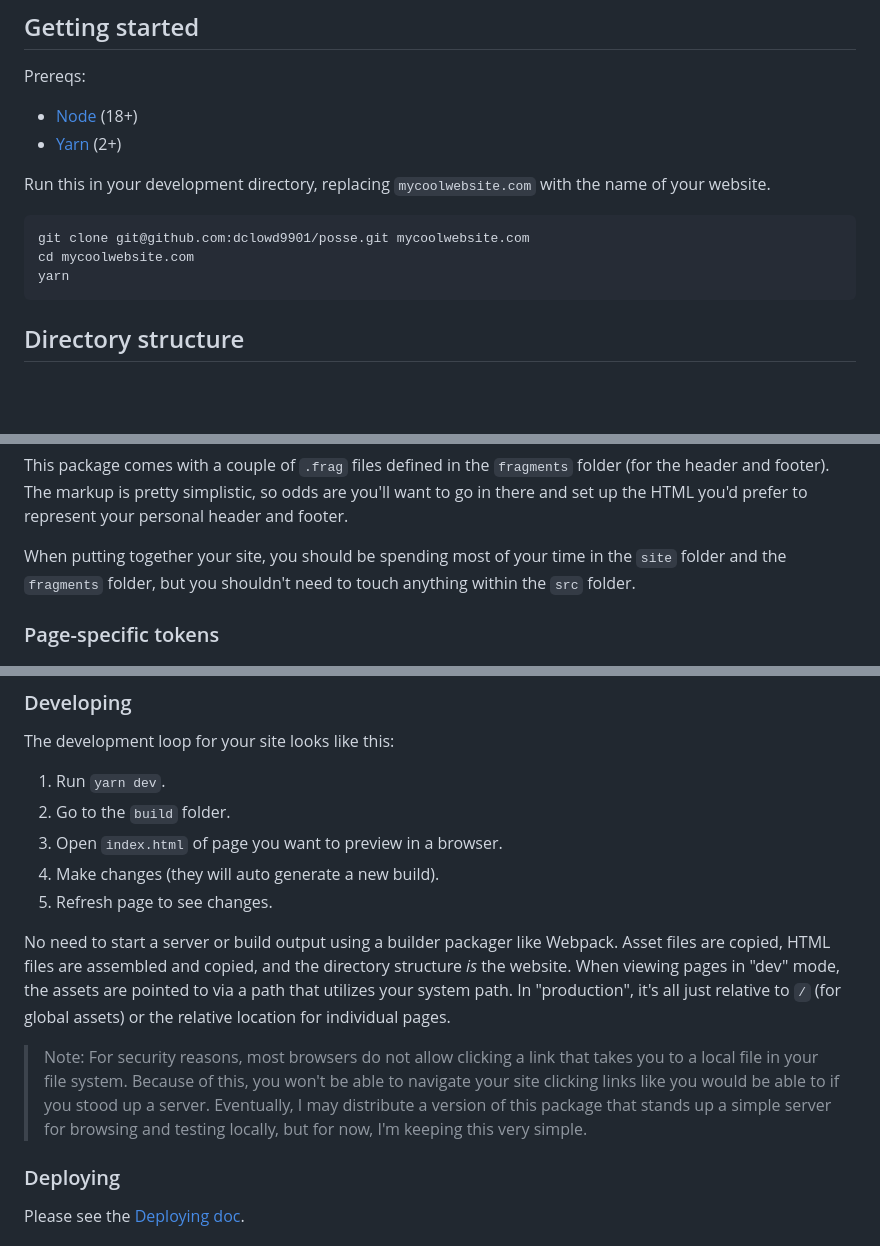
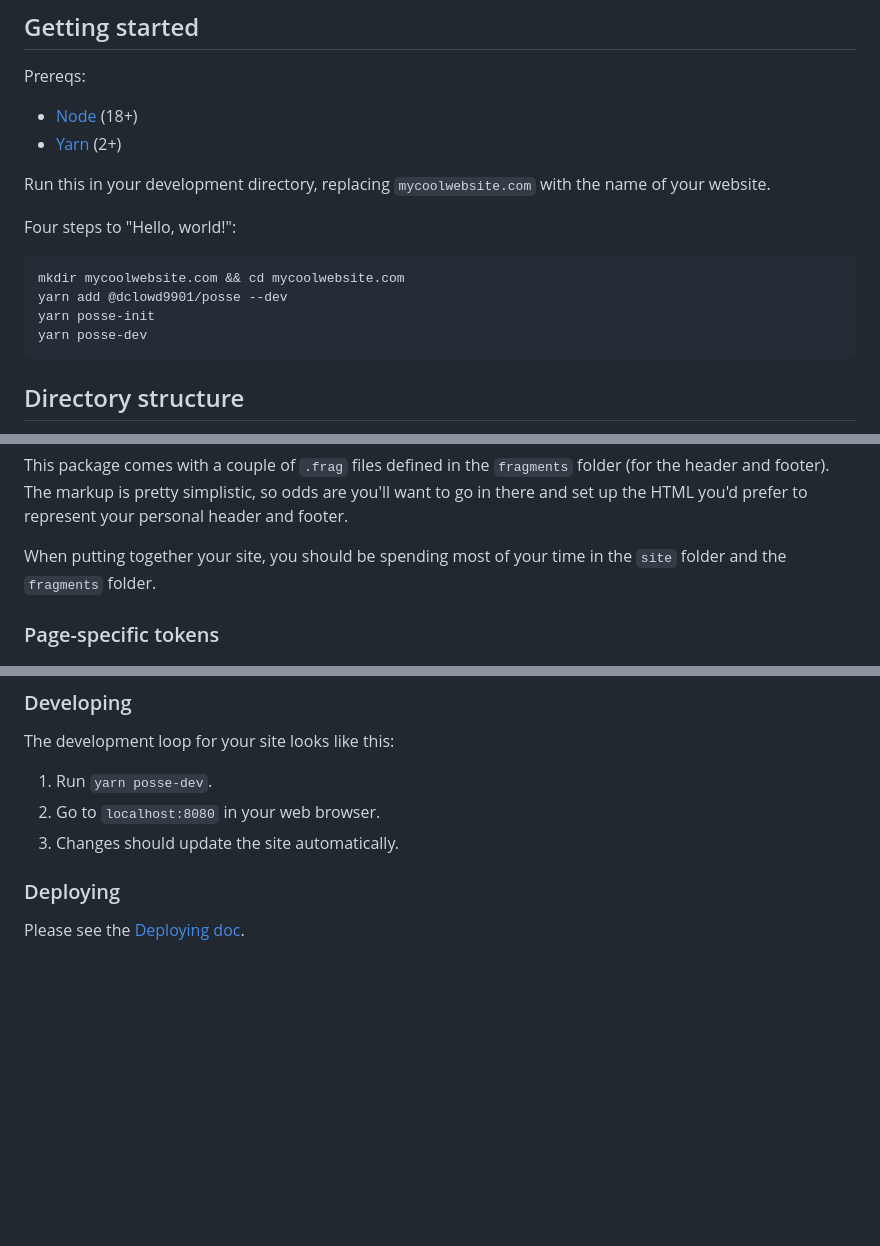
Before and after one commit to dclowd9901/posse, a Markdown page: README.md, 3 parts joined by grey strips. Drawn GitHub-style; blank space fills up the shorter version.

Commit message:
Updates install instructions

````diff
--- a/README.md
+++ b/README.md
@@ -20,10 +20,12 @@ Prereqs:
 
 Run this in your development directory, replacing `mycoolwebsite.com` with the name of your website.
 
+Four steps to "Hello, world!":
 ```
-git clone git@github.com:dclowd9901/posse.git mycoolwebsite.com
-cd mycoolwebsite.com
-yarn
+mkdir mycoolwebsite.com && cd mycoolwebsite.com
+yarn add @dclowd9901/posse --dev
+yarn posse-init
+yarn posse-dev
 ```
 
 ## Directory structure
@@ -66,7 +68,7 @@ Every page is capable of receiving a header and footer, but not required to. If
 
 This package comes with a couple of `.frag` files defined in the `fragments` folder (for the header and footer). The markup is pretty simplistic, so odds are you'll want to go in there and set up the HTML you'd prefer to represent your personal header and footer.
 
-When putting together your site, you should be spending most of your time in the `site` folder and the `fragments` folder, but you shouldn't need to touch anything within the `src` folder.
+When putting together your site, you should be spending most of your time in the `site` folder and the `fragments` folder.
 
 ### Page-specific tokens
 
@@ -89,15 +91,9 @@ Insofar as they can, the build scripts generate semantic HTML. The structure is
 
 The development loop for your site looks like this:
 
-1. Run `yarn dev`.
-1. Go to the `build` folder.
-1. Open `index.html` of page you want to preview in a browser.
-1. Make changes (they will auto generate a new build).
-1. Refresh page to see changes.
-
-No need to start a server or build output using a builder packager like Webpack. Asset files are copied, HTML files are assembled and copied, and the directory structure _is_ the website. When viewing pages in "dev" mode, the assets are pointed to via a path that utilizes your system path. In "production", it's all just relative to `/` (for global assets) or the relative location for individual pages.
-
-> Note: For security reasons, most browsers do not allow clicking a link that takes you to a local file in your file system. Because of this, you won't be able to navigate your site clicking links like you would be able to if you stood up a server. Eventually, I may distribute a version of this package that stands up a simple server for browsing and testing locally, but for now, I'm keeping this very simple.
+1. Run `yarn posse-dev`.
+1. Go to `localhost:8080` in your web browser.
+1. Changes should update the site automatically.
 
 ### Deploying
 
````
